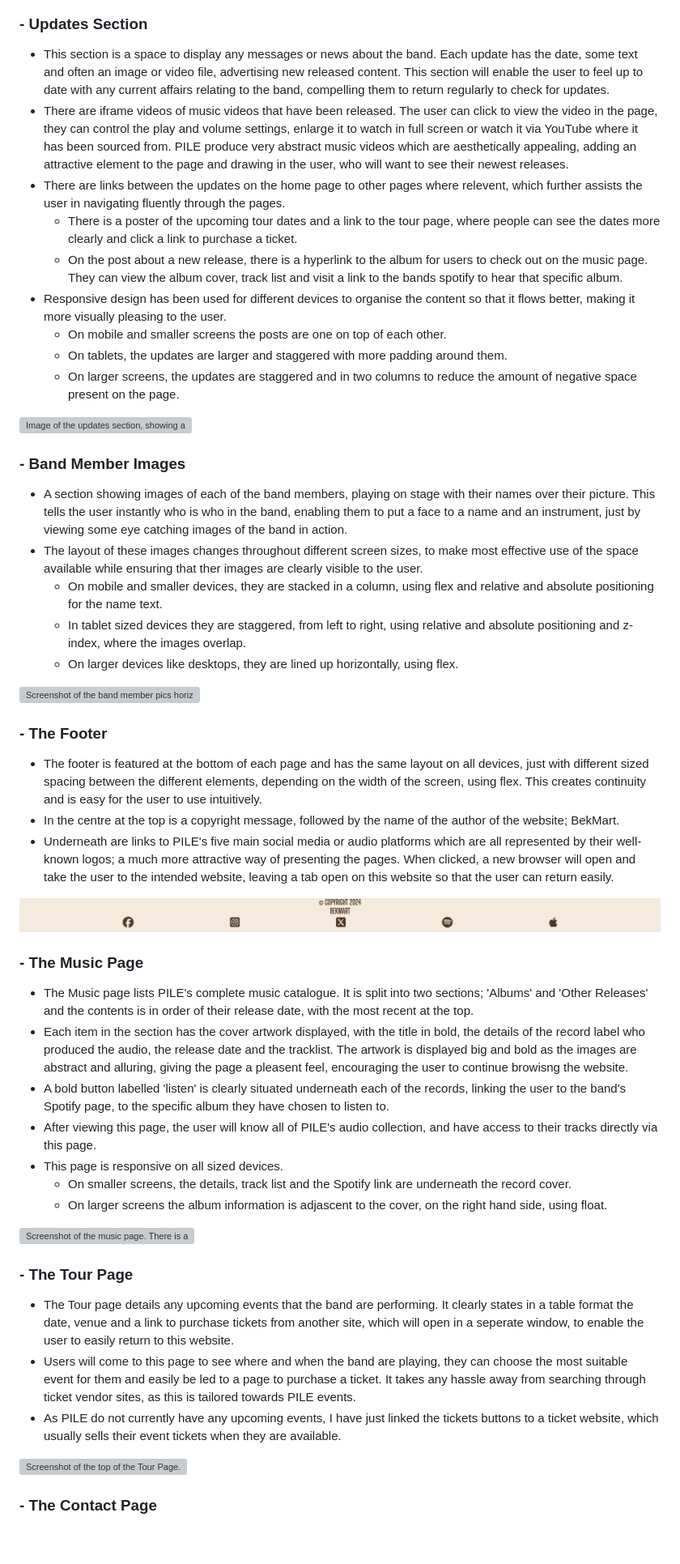
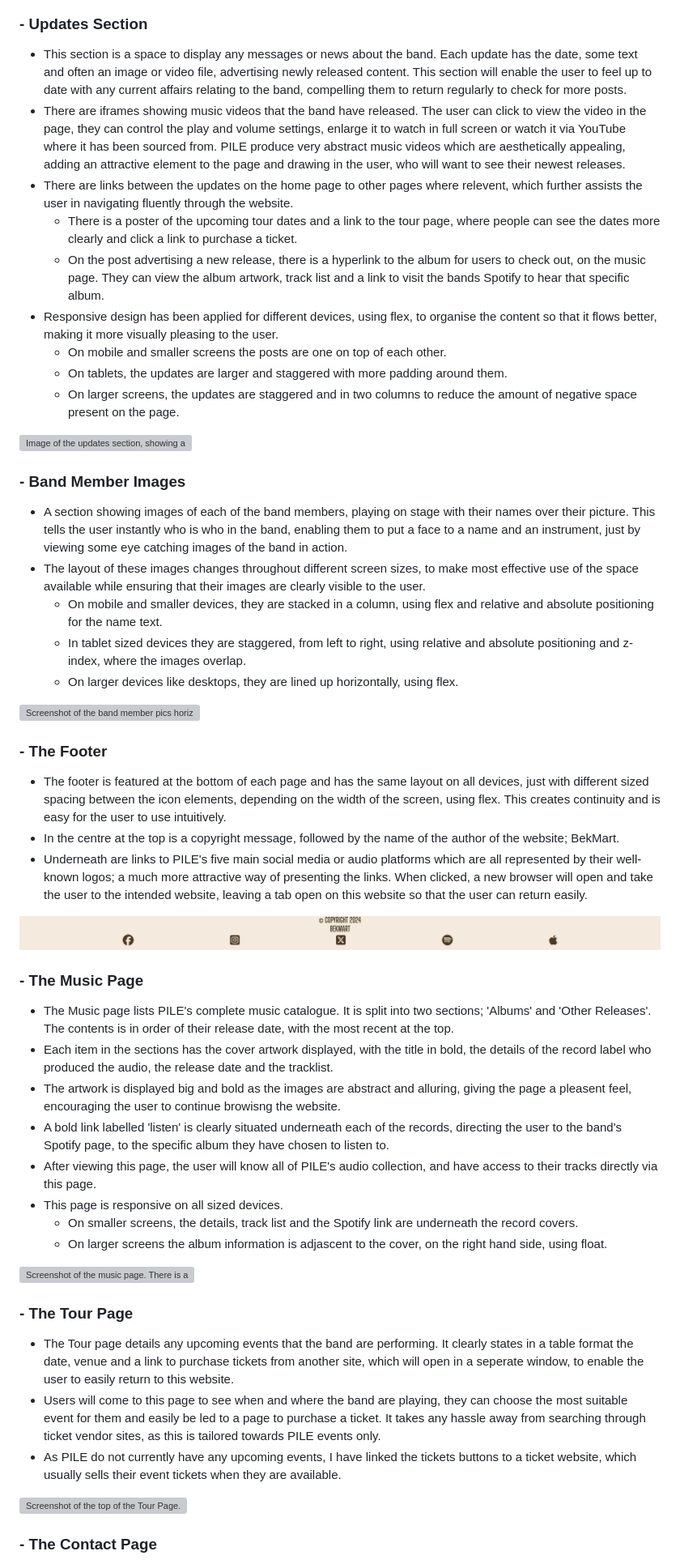
Before and after one commit to BekMart/pile_fansite, a Markdown page: README.md, the part around the change printed below. Shown: that part at 81% size. Rendered like a GitHub page; blank space fills up the shorter version; grey boxes are pictures that could not be loaded.

Commit message:
Update content in README.md

```diff
--- a/README.md
+++ b/README.md
@@ -24,12 +24,12 @@ This website has been designed to create band awareness for PILE and give their
 
 ### - Updates Section
 
-- This section is a space to display any messages or news about the band. Each update has the date, some text and often an image or video file, advertising new released content. This section will enable the user to feel up to date with any current affairs relating to the band, compelling them to return regularly to check for updates.
-- There are iframe videos of music videos that have been released. The user can click to view the video in the page, they can control the play and volume settings, enlarge it to watch in full screen or watch it via YouTube where it has been sourced from. PILE produce very abstract music videos which are aesthetically appealing, adding an attractive element to the page and drawing in the user, who will want to see their newest releases.
-- There are links between the updates on the home page to other pages where relevent, which further assists the user in navigating fluently through the pages.
+- This section is a space to display any messages or news about the band. Each update has the date, some text and often an image or video file, advertising newly released content. This section will enable the user to feel up to date with any current affairs relating to the band, compelling them to return regularly to check for more posts.
+- There are iframes showing music videos that the band have released. The user can click to view the video in the page, they can control the play and volume settings, enlarge it to watch in full screen or watch it via YouTube where it has been sourced from. PILE produce very abstract music videos which are aesthetically appealing, adding an attractive element to the page and drawing in the user, who will want to see their newest releases.
+- There are links between the updates on the home page to other pages where relevent, which further assists the user in navigating fluently through the website.
     - There is a poster of the upcoming tour dates and a link to the tour page, where people can see the dates more clearly and click a link to purchase a ticket.
-    - On the post about a new release, there is a hyperlink to the album for users to check out on the music page. They can view the album cover, track list and visit a link to the bands spotify to hear that specific album.
-- Responsive design has been used for different devices to organise the content so that it flows better, making it more visually pleasing to the user.
+    - On the post advertising a new release, there is a hyperlink to the album for users to check out, on the music page. They can view the album artwork, track list and a link to visit the bands Spotify to hear that specific album.
+- Responsive design has been applied for different devices, using flex, to organise the content so that it flows better, making it more visually pleasing to the user.
     - On mobile and smaller screens the posts are one on top of each other.
     - On tablets, the updates are larger and staggered with more padding around them.
     - On larger screens, the updates are staggered and in two columns to reduce the amount of negative space present on the page.
@@ -39,7 +39,7 @@ This website has been designed to create band awareness for PILE and give their
 ### - Band Member Images
 
 - A section showing images of each of the band members, playing on stage with their names over their picture. This tells the user instantly who is who in the band, enabling them to put a face to a name and an instrument, just by viewing some eye catching images of the band in action.
-- The layout of these images changes throughout different screen sizes, to make most effective use of the space available while ensuring that ther images are clearly visible to the user.
+- The layout of these images changes throughout different screen sizes, to make most effective use of the space available while ensuring that their images are clearly visible to the user.
     - On mobile and smaller devices, they are stacked in a column, using flex and relative and absolute positioning for the name text.
     - In tablet sized devices they are staggered, from left to right, using relative and absolute positioning and z-index, where the images overlap.
     - On larger devices like desktops, they are lined up horizontally, using flex.
@@ -48,20 +48,21 @@ This website has been designed to create band awareness for PILE and give their
 
 ### - The Footer
 
-- The footer is featured at the bottom of each page and has the same layout on all devices, just with different sized spacing between the different elements, depending on the width of the screen, using flex. This creates continuity and is easy for the user to use intuitively.
+- The footer is featured at the bottom of each page and has the same layout on all devices, just with different sized spacing between the icon elements, depending on the width of the screen, using flex. This creates continuity and is easy for the user to use intuitively.
 - In the centre at the top is a copyright message, followed by the name of the author of the website; BekMart.
-- Underneath are links to PILE's five main social media or audio platforms which are all represented by their well-known logos; a much more attractive way of presenting the pages. When clicked, a new browser will open and take the user to the intended website, leaving a tab open on this website so that the user can return easily.
+- Underneath are links to PILE's five main social media or audio platforms which are all represented by their well-known logos; a much more attractive way of presenting the links. When clicked, a new browser will open and take the user to the intended website, leaving a tab open on this website so that the user can return easily.
 
 ![Screenshot of the footer. At the top in the centre it says Copyright 2024. Directly underneath it says the authors name; BekMart. Spread out evenly underneath this are the bands main social media links, which are represented by their well-known logos. (Facebook, Instagram, Twitter, Spotify, Apple Music)][footer-screen]
 
 ### - The Music Page
 
-- The Music page lists PILE's complete music catalogue. It is split into two sections; 'Albums' and 'Other Releases' and the contents is in order of their release date, with the most recent at the top.
-- Each item in the section has the cover artwork displayed, with the title in bold, the details of the record label who produced the audio, the release date and the tracklist. The artwork is displayed big and bold as the images are abstract and alluring, giving the page a pleasent feel, encouraging the user to continue browisng the website.
-- A bold button labelled 'listen' is clearly situated underneath each of the records, linking the user to the band's Spotify page, to the specific album they have chosen to listen to.
+- The Music page lists PILE's complete music catalogue. It is split into two sections; 'Albums' and 'Other Releases'. The contents is in order of their release date, with the most recent at the top.
+- Each item in the sections has the cover artwork displayed, with the title in bold, the details of the record label who produced the audio, the release date and the tracklist.
+- The artwork is displayed big and bold as the images are abstract and alluring, giving the page a pleasent feel, encouraging the user to continue browisng the website.
+- A bold link labelled 'listen' is clearly situated underneath each of the records, directing the user to the band's Spotify page, to the specific album they have chosen to listen to.
 - After viewing this page, the user will know all of PILE's audio collection, and have access to their tracks directly via this page.
 - This page is responsive on all sized devices.
-    - On smaller screens, the details, track list and the Spotify link are underneath the record cover.
+    - On smaller screens, the details, track list and the Spotify link are underneath the record covers.
     - On larger screens the album information is adjascent to the cover, on the right hand side, using float.
 
 ![Screenshot of the music page. There is a heading at the top; 'Albums' which is decorated with lines above and underneath. The album cover is on the left hand side of the screen, taking up half of the page. The name of the album, the record label and date of release are detailed to the right hand side of the image in the center of the negative space. To the right of this space is the track list and underneath that is a large button to click which will take the user to a new screen to listen to the album on spotify][music-screen]
@@ -69,8 +70,8 @@ This website has been designed to create band awareness for PILE and give their
 ### - The Tour Page
 
 - The Tour page details any upcoming events that the band are performing. It clearly states in a table format the date, venue and a link to purchase tickets from another site, which will open in a seperate window, to enable the user to easily return to this website.
-- Users will come to this page to see where and when the band are playing, they can choose the most suitable event for them and easily be led to a page to purchase a ticket. It takes any hassle away from searching through ticket vendor sites, as this is tailored towards PILE events.
-- As PILE do not currently have any upcoming events, I have just linked the tickets buttons to a ticket website, which usually sells their event tickets when they are available.
+- Users will come to this page to see when and where the band are playing, they can choose the most suitable event for them and easily be led to a page to purchase a ticket. It takes any hassle away from searching through ticket vendor sites, as this is tailored towards PILE events only.
+- As PILE do not currently have any upcoming events, I have linked the tickets buttons to a ticket website, which usually sells their event tickets when they are available.
 
 ![Screenshot of the top of the Tour Page. The page title is in the centre of the fieldset box. Inside this there are three headings at the top of the page which are defined by being in bold and decorated with lines over and underneath (date, venue, tickets). Listed underneath these headings are the relevant details. Underneath the tickets heading are large, bold, identical buttons, which when clicked take you to a website to purchase a ticket to that particular event][tour-screen]
 
```
Also changed, not shown: other parts of README.md (+19 -19 lines).
